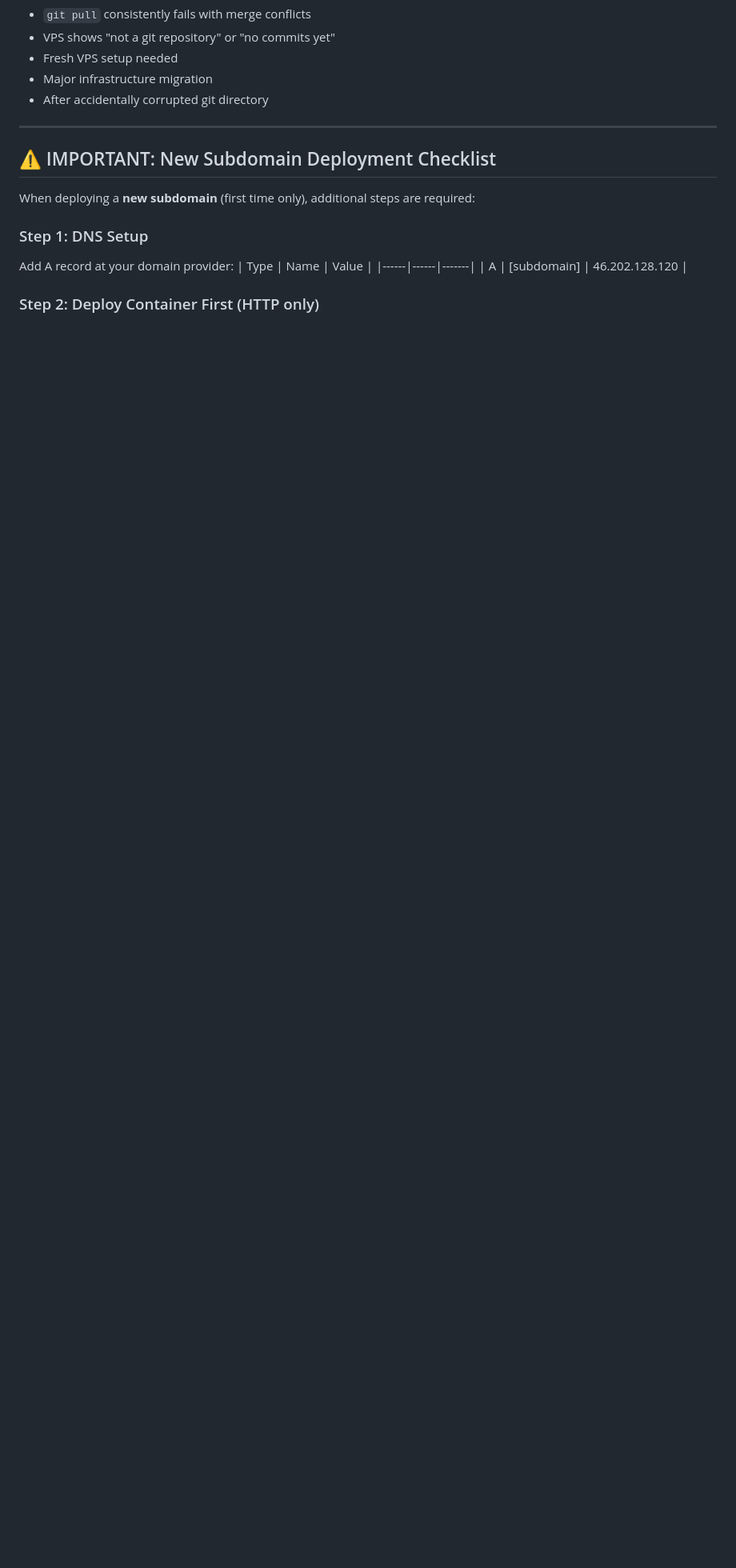
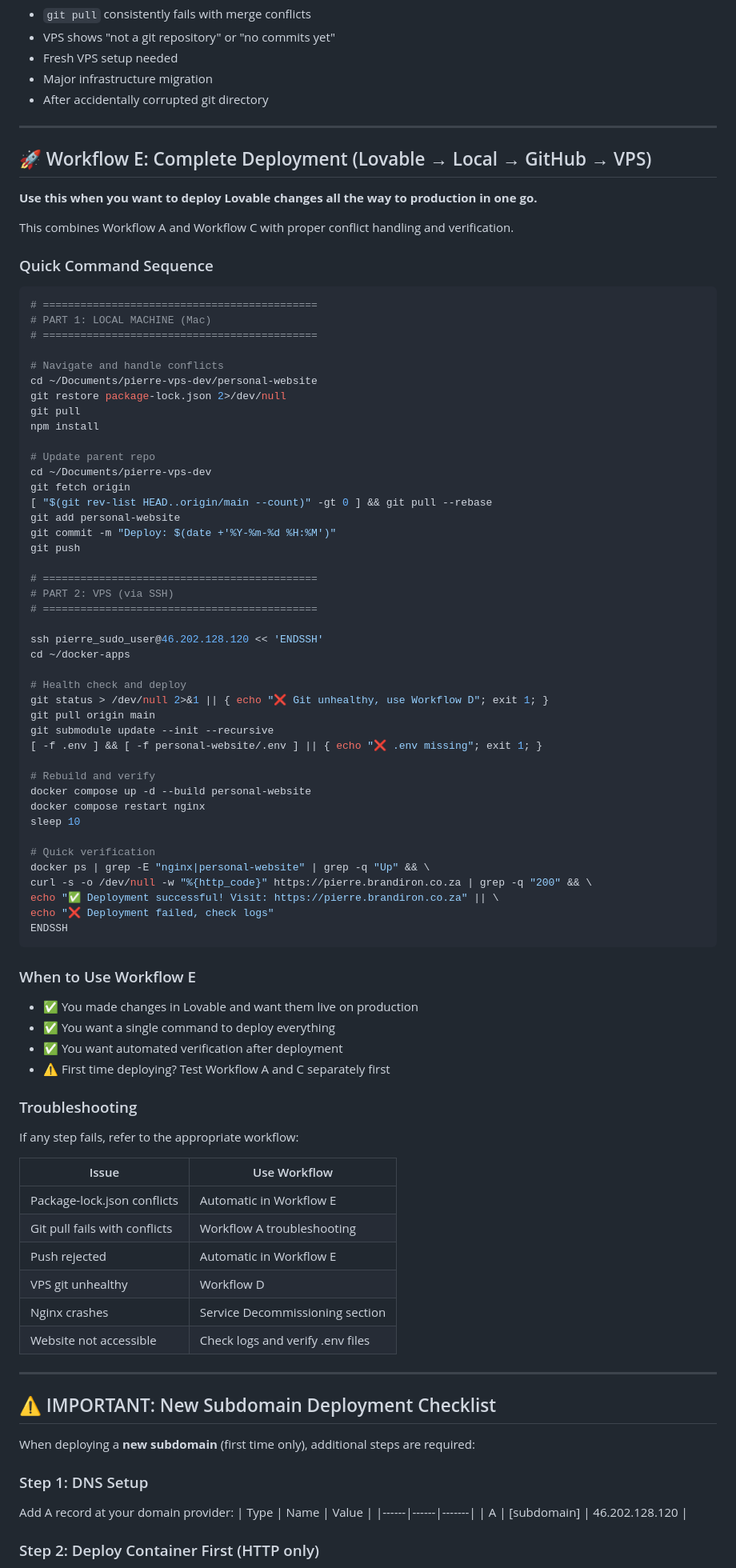
Before and after one commit to Shepherd-Creative/pierre-vps-stack, a Markdown page: ai-context/GIT_WORKFLOW.md, the part around one of its changes. Shown at 80% size. GitHub-like rendering; blank space fills up the shorter version.

````diff
--- a/ai-context/GIT_WORKFLOW.md
+++ b/ai-context/GIT_WORKFLOW.md
@@ -376,6 +472,81 @@ docker compose up -d --build personal-website --force-recreate
 
 ---
 
+## 🚀 Workflow E: Complete Deployment (Lovable → Local → GitHub → VPS)
+
+**Use this when you want to deploy Lovable changes all the way to production in one go.**
+
+This combines Workflow A and Workflow C with proper conflict handling and verification.
+
+### Quick Command Sequence
+
+```bash
+# ============================================
+# PART 1: LOCAL MACHINE (Mac)
+# ============================================
+
+# Navigate and handle conflicts
+cd ~/Documents/pierre-vps-dev/personal-website
+git restore package-lock.json 2>/dev/null
+git pull
+npm install
+
+# Update parent repo
+cd ~/Documents/pierre-vps-dev
+git fetch origin
+[ "$(git rev-list HEAD..origin/main --count)" -gt 0 ] && git pull --rebase
+git add personal-website
+git commit -m "Deploy: $(date +'%Y-%m-%d %H:%M')"
+git push
+
+# ============================================
+# PART 2: VPS (via SSH)
+# ============================================
+
+ssh pierre_sudo_user@46.202.128.120 << 'ENDSSH'
+cd ~/docker-apps
+
+# Health check and deploy
+git status > /dev/null 2>&1 || { echo "❌ Git unhealthy, use Workflow D"; exit 1; }
+git pull origin main
+git submodule update --init --recursive
+[ -f .env ] && [ -f personal-website/.env ] || { echo "❌ .env missing"; exit 1; }
+
+# Rebuild and verify
+docker compose up -d --build personal-website
+docker compose restart nginx
+sleep 10
+
+# Quick verification
+docker ps | grep -E "nginx|personal-website" | grep -q "Up" && \
+curl -s -o /dev/null -w "%{http_code}" https://pierre.brandiron.co.za | grep -q "200" && \
+echo "✅ Deployment successful! Visit: https://pierre.brandiron.co.za" || \
+echo "❌ Deployment failed, check logs"
+ENDSSH
+```
+
+### When to Use Workflow E
+
+- ✅ You made changes in Lovable and want them live on production
+- ✅ You want a single command to deploy everything
+- ✅ You want automated verification after deployment
+- ⚠️ First time deploying? Test Workflow A and C separately first
+
+### Troubleshooting
+
+If any step fails, refer to the appropriate workflow:
+
+| Issue | Use Workflow |
+|-------|--------------|
+| Package-lock.json conflicts | Automatic in Workflow E |
+| Git pull fails with conflicts | Workflow A troubleshooting |
+| Push rejected | Automatic in Workflow E |
+| VPS git unhealthy | Workflow D |
+| Nginx crashes | Service Decommissioning section |
+| Website not accessible | Check logs and verify .env files |
+
+---
+
 ## ⚠️ IMPORTANT: New Subdomain Deployment Checklist
 
 When deploying a **new subdomain** (first time only), additional steps are required:
````
Also changed, not shown: other parts of ai-context/GIT_WORKFLOW.md (+109 -7 lines).
